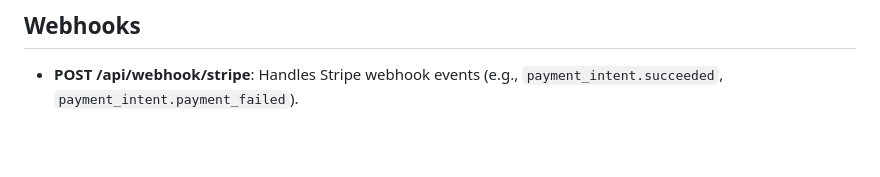
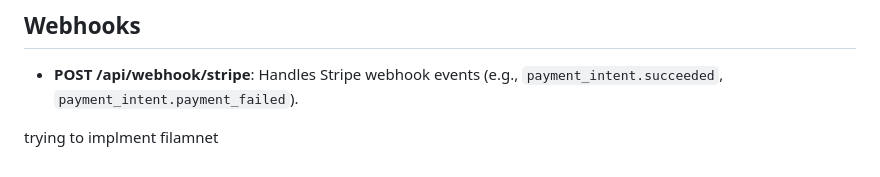
Before and after one commit to mohamed-momen812/Honor-starter, a Markdown page: README.md, the part around the change. Rendered like a GitHub page; blank space fills up the shorter version.

Commit message:
starting to use filment

```diff
--- a/README.md
+++ b/README.md
@@ -104,3 +104,5 @@ Handles payment processing for the E-Commerce API using Stripe.
 
 ## Webhooks
 - **POST /api/webhook/stripe**: Handles Stripe webhook events (e.g., `payment_intent.succeeded`, `payment_intent.payment_failed`).
+
+trying to implment filamnet
```
